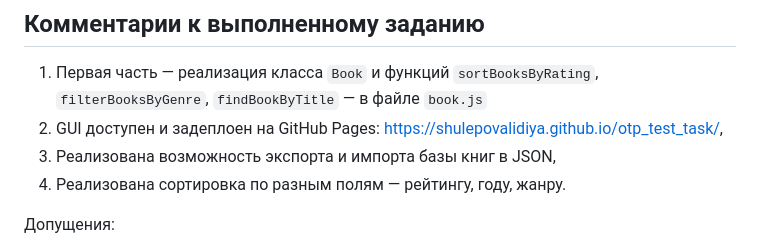
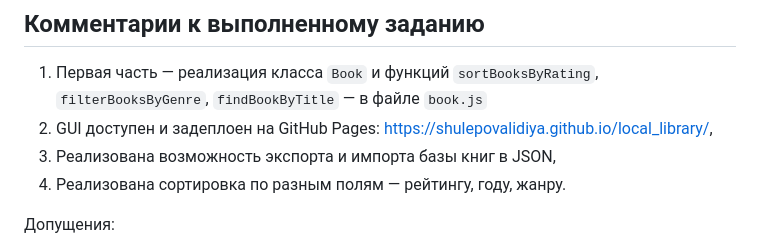
Before and after one commit to shulepovalidiya/local-library, a Markdown page: README.md, the part around the change. Rendered like a GitHub page.

```diff
--- a/README.md
+++ b/README.md
@@ -34,7 +34,7 @@
 ## Комментарии к выполненному заданию
 
 1. Первая часть — реализация класса `Book` и функций `sortBooksByRating`, `filterBooksByGenre`, `findBookByTitle` — в файле `book.js`
-2. GUI доступен и задеплоен на GitHub Pages: https://shulepovalidiya.github.io/otp_test_task/,
+2. GUI доступен и задеплоен на GitHub Pages: https://shulepovalidiya.github.io/local_library/,
 3. Реализована возможность экспорта и импорта базы книг в JSON,
 4. Реализована сортировка по разным полям — рейтингу, году, жанру.
 
```
